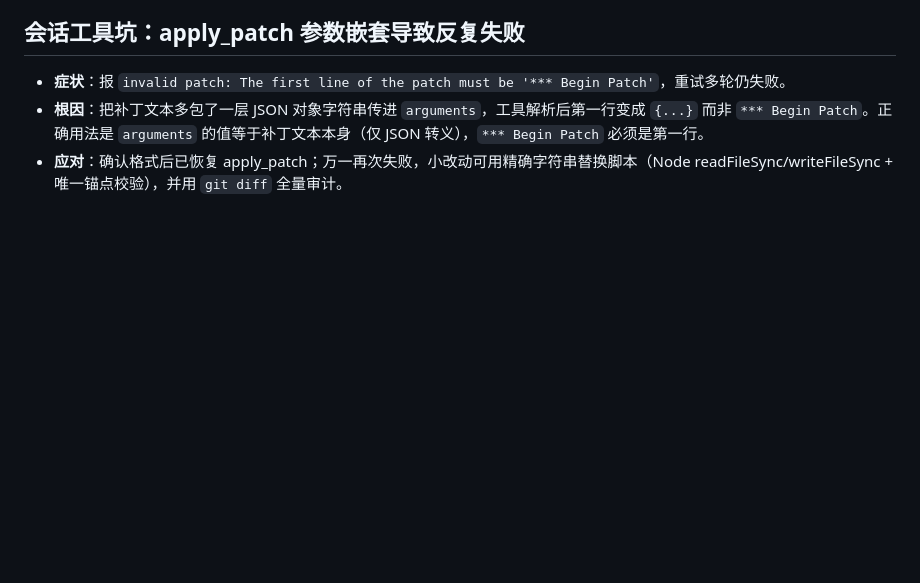
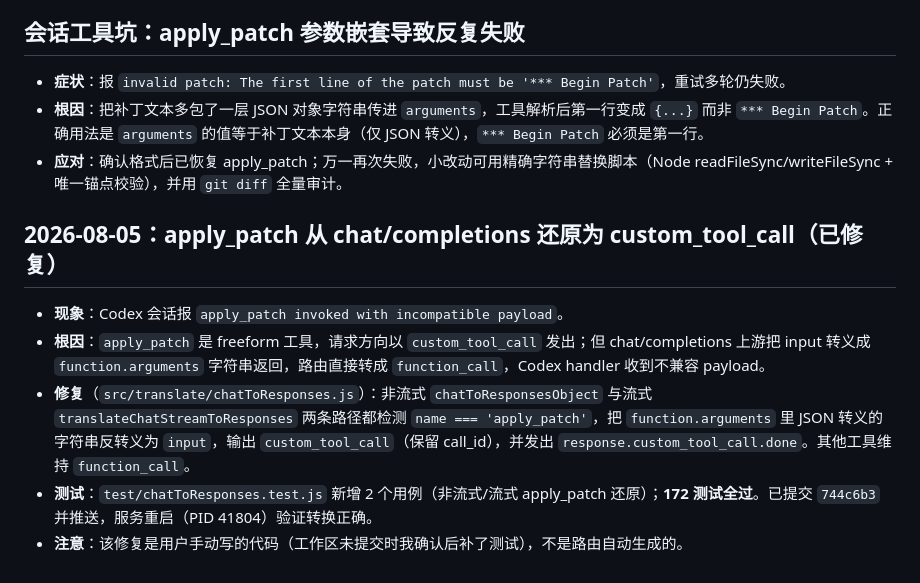
Before and after one commit to chengzhuo5/opencode-api-adapter, a Markdown page: MEMORY.md, the part around the change. Drawn GitHub-style; blank space fills up the shorter version.

Commit message:
docs: record apply_patch custom_tool_call restoration fix in MEMORY

```diff
--- a/MEMORY.md
+++ b/MEMORY.md
@@ -212,3 +212,11 @@
 - **症状**：报 `invalid patch: The first line of the patch must be '*** Begin Patch'`，重试多轮仍失败。
 - **根因**：把补丁文本多包了一层 JSON 对象字符串传进 `arguments`，工具解析后第一行变成 `{...}` 而非 `*** Begin Patch`。正确用法是 `arguments` 的值等于补丁文本本身（仅 JSON 转义），`*** Begin Patch` 必须是第一行。
 - **应对**：确认格式后已恢复 apply_patch；万一再次失败，小改动可用精确字符串替换脚本（Node readFileSync/writeFileSync + 唯一锚点校验），并用 `git diff` 全量审计。
+
+## 2026-08-05：apply_patch 从 chat/completions 还原为 custom_tool_call（已修复）
+
+- **现象**：Codex 会话报 `apply_patch invoked with incompatible payload`。
+- **根因**：`apply_patch` 是 freeform 工具，请求方向以 `custom_tool_call` 发出；但 chat/completions 上游把 input 转义成 `function.arguments` 字符串返回，路由直接转成 `function_call`，Codex handler 收到不兼容 payload。
+- **修复**（`src/translate/chatToResponses.js`）：非流式 `chatToResponsesObject` 与流式 `translateChatStreamToResponses` 两条路径都检测 `name === 'apply_patch'`，把 `function.arguments` 里 JSON 转义的字符串反转义为 `input`，输出 `custom_tool_call`（保留 call_id），并发出 `response.custom_tool_call.done`。其他工具维持 `function_call`。
+- **测试**：`test/chatToResponses.test.js` 新增 2 个用例（非流式/流式 apply_patch 还原）；**172 测试全过**。已提交 `744c6b3` 并推送，服务重启（PID 41804）验证转换正确。
+- **注意**：该修复是用户手动写的代码（工作区未提交时我确认后补了测试），不是路由自动生成的。
```
